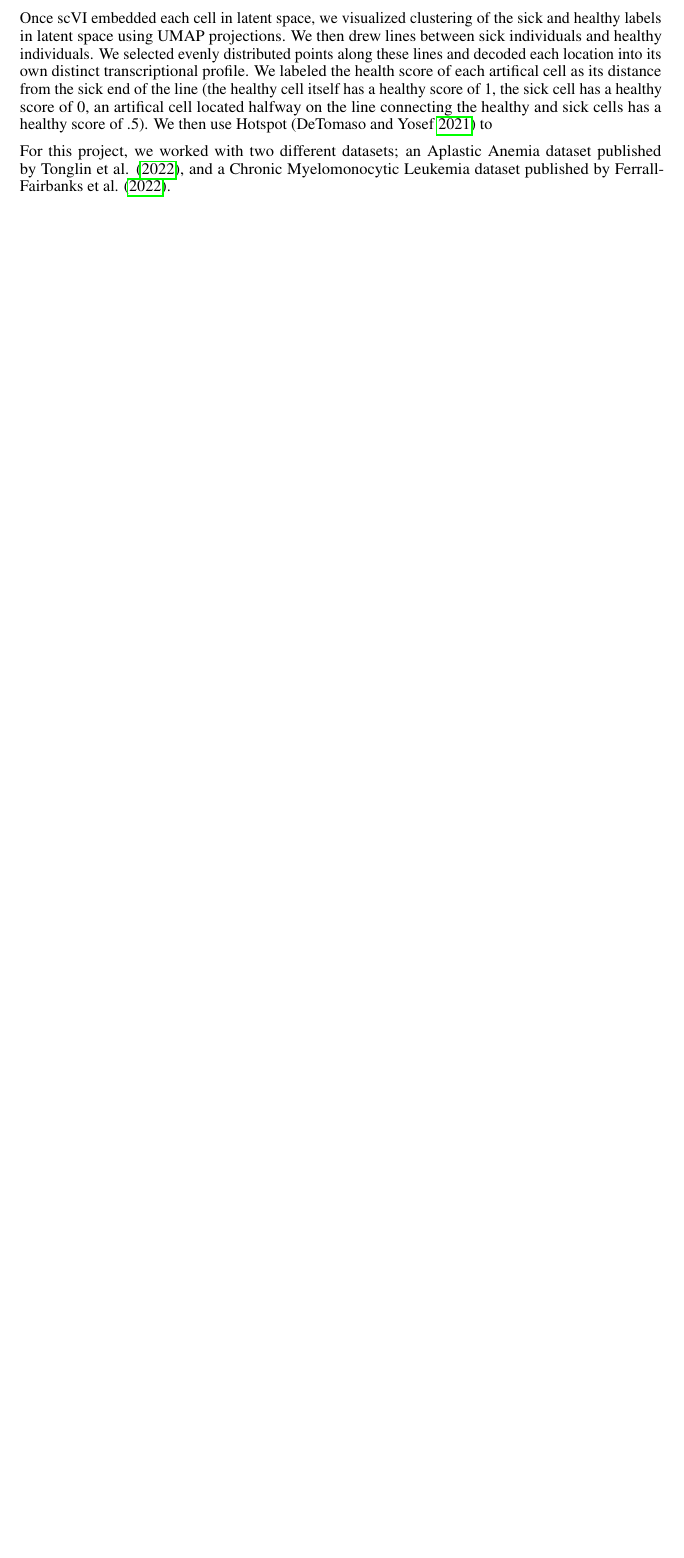
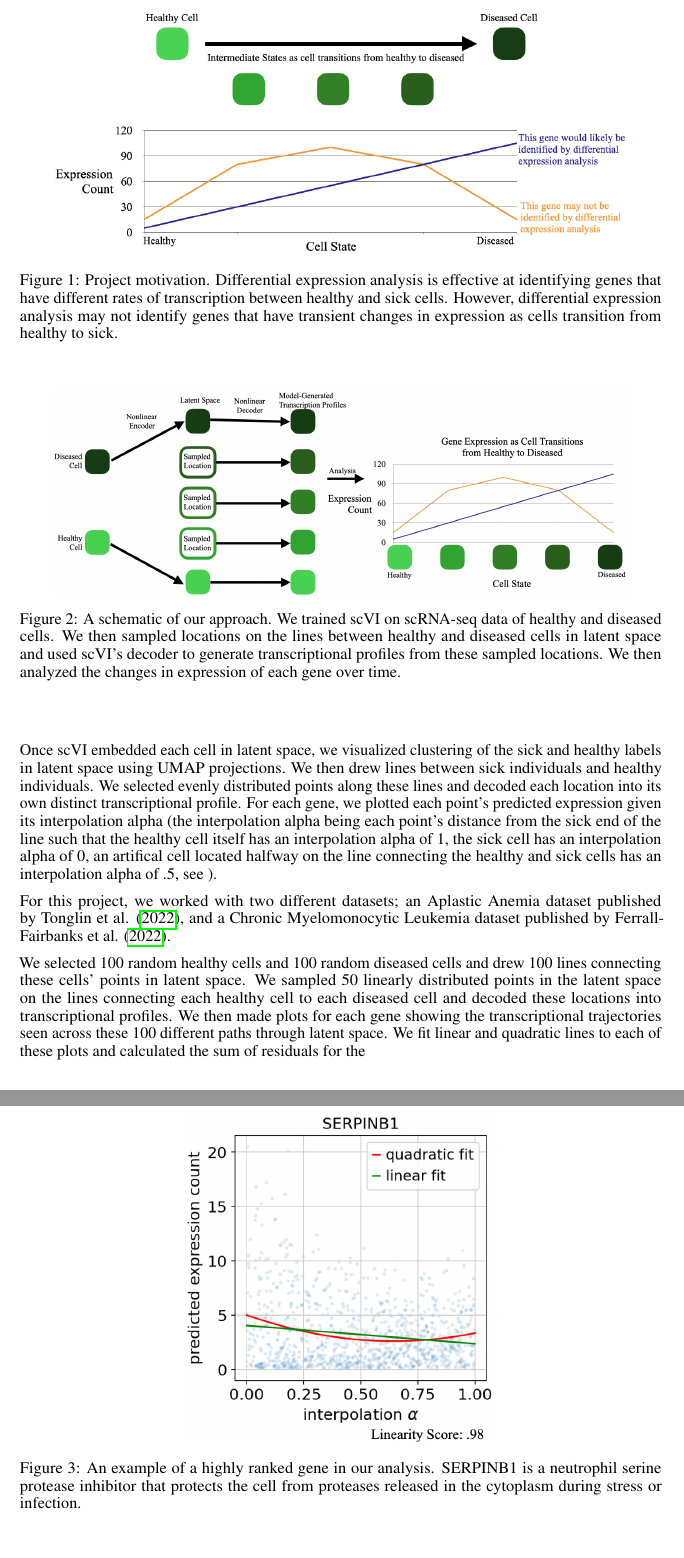
Before and after one commit to Jannetty/aplastic_anemia_project, a LaTeX paper (write_up/final/main.tex): part of page 2 of 6 before the commit and two parts of pages 2 and 3 of 8 after it, the two joined at a grey line, cut at the place of the change, the shorter picture padded with empty space. Compiled offline with pdfLaTeX.

Commit message:
changing write up

```diff
--- a/write_up/final/main.tex
+++ b/write_up/final/main.tex
@@ -101,13 +101,44 @@ For each, we trained the scVI model on scRNA-seq data with sick and healthy labe
 Once scVI embedded each cell in latent space, we visualized clustering of the sick and healthy labels in latent space using UMAP projections.
 We then drew lines between sick individuals and healthy individuals.
 We selected evenly distributed points along these lines and decoded each location into its own distinct transcriptional profile.
-We labeled the health score of each artifical cell as its distance from the sick end of the line (the healthy cell itself has a healthy score of 1, the sick cell has a healthy score of 0, an artifical cell located halfway on the line connecting the healthy and sick cells has a healthy score of .5).
-We then use Hotspot \citep{detomaso_hotspot_2021} to
+For each gene, we plotted each point's predicted expression given its interpolation alpha (the interpolation alpha being each point's distance from the sick end of the line such that the healthy cell itself has an interpolation alpha of 1, the sick cell has an interpolation alpha of 0, an artifical cell located halfway on the line connecting the healthy and sick cells has an interpolation alpha of .5, see ).
+
+
 
 % The scVI method described in \citet{lopez_deep_2018} is unique from previous methods due to its explicit consideration of library size and batch effects.
 % \citet{lopez_deep_2018} demonstrated that their model could be used to perform batch removal, normalization, dimensionality reduction, clustering, and differential expression analysis.
 
 For this project, we worked with two different datasets; an Aplastic Anemia dataset published by \citet{tonglin_single-cell_2022}, and a Chronic Myelomonocytic Leukemia dataset published by \citet{ferrall-fairbanks_progenitor_2022}.
+
+\begin{figure}
+  \centering
+  \includegraphics[width=0.9\textwidth]{cropped_motivation.jpg}
+  \caption{Project motivation.
+  Differential expression analysis is effective at identifying genes that have different rates of transcription between healthy and sick cells.
+  However, differential expression analysis may not identify genes that have transient changes in expression as cells transition from healthy to sick.}
+  \label{motivation}
+\end{figure}
+
+\begin{figure}
+  \centering
+  \includegraphics[width=0.9\textwidth]{cropped_approach.jpg}
+  \caption{A schematic of our approach.
+  We trained scVI on scRNA-seq data of healthy and diseased cells.
+  We then sampled locations on the lines between healthy and diseased cells in latent space and used scVI's decoder to generate transcriptional profiles from these sampled locations.
+  We then analyzed the changes in expression of each gene over time.}
+  \label{approach}
+\end{figure}
+
+
+\begin{figure}
+  \centering
+  \includegraphics[width=0.5\textwidth]{SERPINB1.jpg}
+  \caption{An example of a highly ranked gene in our analysis.
+  SERPINB1 is a neutrophil serine protease inhibitor that protects the cell from proteases released in the cytoplasm during stress or infection.}
+  \label{SERPINB1_graph}
+\end{figure}
+
+We selected 100 random healthy cells and 100 random diseased cells and drew 100 lines connecting these cells’ points in latent space. We sampled 50 linearly distributed points in the latent space on the lines connecting each healthy cell to each diseased cell and decoded these locations into transcriptional profiles. We then made plots for each gene showing the transcriptional trajectories seen across these 100 different paths through latent space. We fit linear and quadratic lines to each of these plots and calculated the sum of residuals for the
 
 \subsection{Aplastic Anemia}
 Aplastic anemia (AA) is a condition in which a patient\textquotesingle s bone marrow fails to form enough red blood cells, white blood cells, and platelets, resulting in pancytopenia \citep{young_aplastic_2018}.
```
Also changed, not shown: write_up/final/SERPINB1.jpg (added), write_up/final/main.pdf, write_up/final/main.tex (4 more changed lines).
